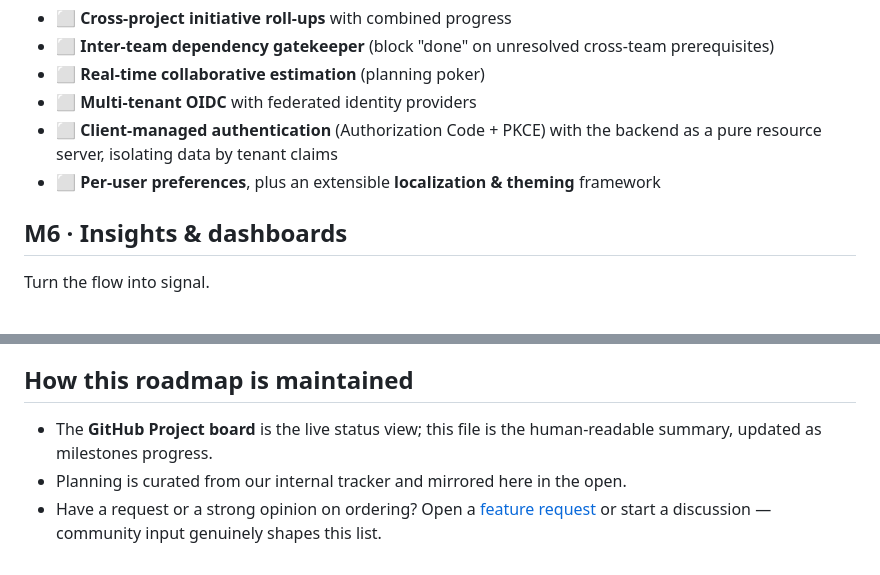
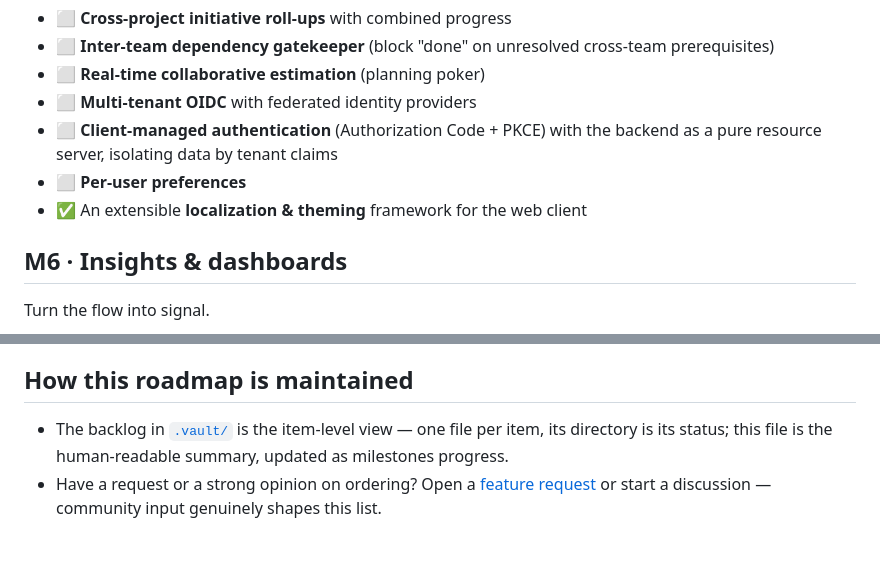
Before and after one commit to meta-agentic/meta-tracker, a Markdown page: ROADMAP.md, 2 parts joined by grey strips. Rendered like a GitHub page.

```diff
--- a/ROADMAP.md
+++ b/ROADMAP.md
@@ -72,7 +71,8 @@ Scale across teams, and let people in safely.
 - ⬜ **Multi-tenant OIDC** with federated identity providers
 - ⬜ **Client-managed authentication** (Authorization Code + PKCE) with the backend
   as a pure resource server, isolating data by tenant claims
-- ⬜ **Per-user preferences**, plus an extensible **localization & theming** framework
+- ⬜ **Per-user preferences**
+- ✅ An extensible **localization & theming** framework for the web client
 
 ## M6 · Insights & dashboards
 
@@ -94,9 +94,7 @@ for this Community roadmap; see [Editions](./README.md#editions).
 
 ## How this roadmap is maintained
 
-- The **GitHub Project board** is the live status view; this file is the
-  human-readable summary, updated as milestones progress.
-- Planning is curated from our internal tracker and mirrored here in the open.
+- The backlog in [`.vault/`](./.vault/README.md) is the item-level view — one file per item, its directory is its status; this file is the human-readable summary, updated as milestones progress.
 - Have a request or a strong opinion on ordering? Open a
   [feature request](./.github/ISSUE_TEMPLATE/feature_request.yml) or start a
   discussion — community input genuinely shapes this list.
```
Also changed, not shown: other parts of ROADMAP.md (+14 -15 lines).
